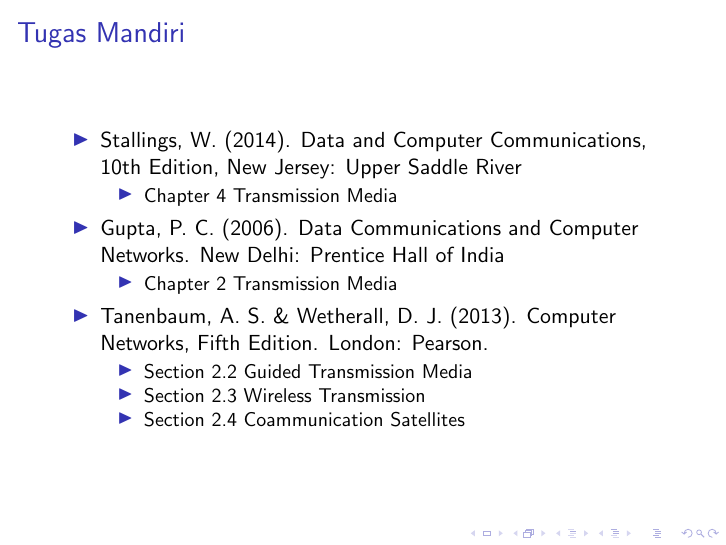
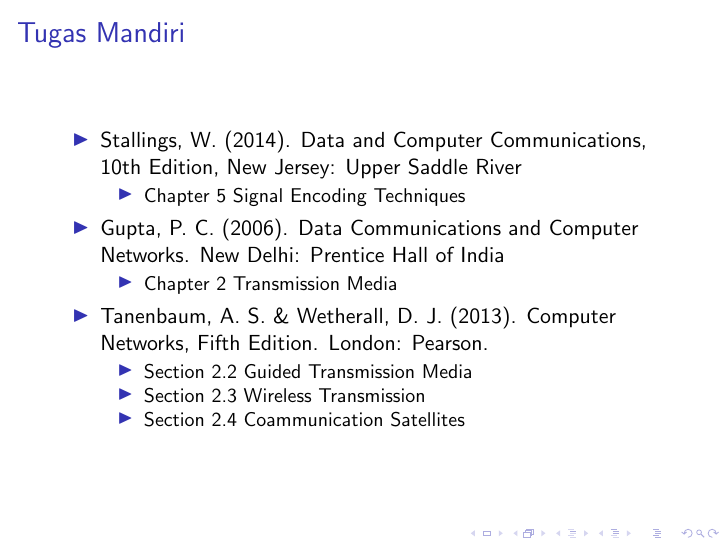
Before and after one commit to miftanurfarid/komunikasi_data, LaTeX slides (slides/2022/05.Pengkodean_Data/05.Pengkodean_Data.tex): page 55 of 56. Compiled offline with pdfLaTeX; a LaTeX package or settings file that is missing is left out.

Commit message:
Update 05.Pengkodean_Data.tex

```diff
--- a/slides/2022/05.Pengkodean_Data/05.Pengkodean_Data.tex
+++ b/slides/2022/05.Pengkodean_Data/05.Pengkodean_Data.tex
@@ -600,7 +600,7 @@
 	\begin{itemize}
 		\item Stallings, W. (2014). Data and Computer Communications, 10th Edition, New Jersey: Upper Saddle River\\
 		\begin{itemize}
-			\item Chapter 4 Transmission Media
+			\item Chapter 5 Signal Encoding Techniques
 		\end{itemize}
 		\item Gupta, P. C. (2006). Data Communications and Computer Networks. New Delhi: Prentice Hall of India\\
 		\begin{itemize}
```
